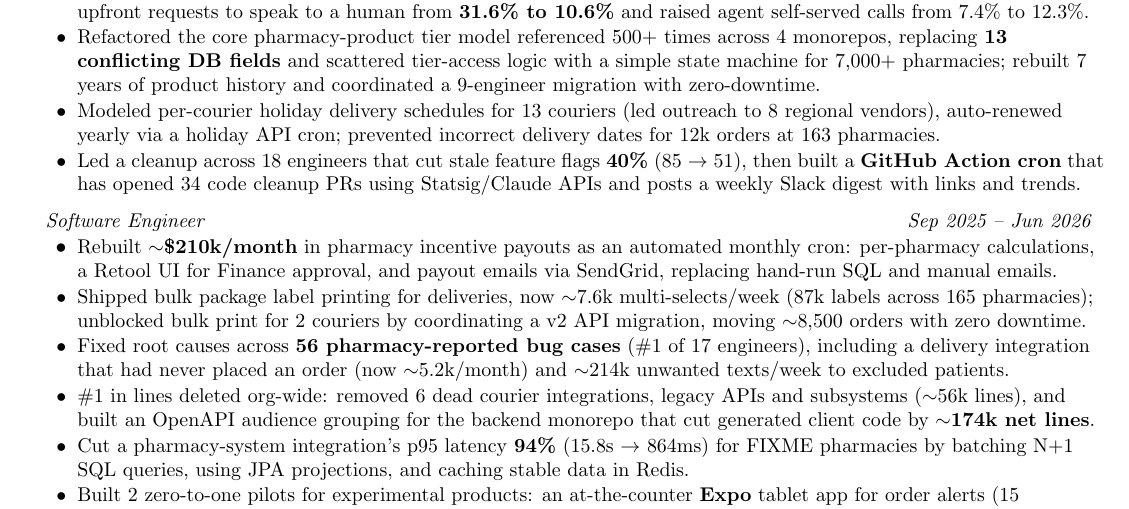
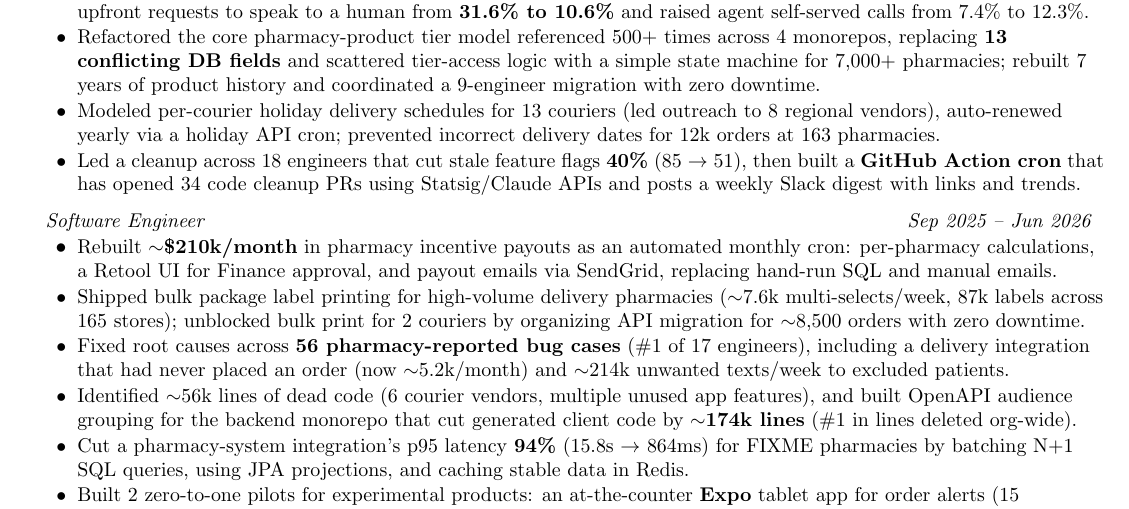
Before and after one commit to owencooke/owencooke, a LaTeX CV (Owen_Cooke_Resume.tex): part of the page, cut so that both start at the same text. Compiled offline with pdfLaTeX.

Commit message:
finish google comments

```diff
--- a/Owen_Cooke_Resume.tex
+++ b/Owen_Cooke_Resume.tex
@@ -74,12 +74,12 @@
 \resumeItemListStart
 \resumeItem{Rebuilt $\sim$\textbf{\$210k/month} in pharmacy incentive payouts as an automated monthly cron: per-pharmacy calculations, a Retool UI for Finance approval, and payout emails via SendGrid, replacing hand-run SQL and manual emails.}
 
-\resumeItem{Shipped bulk package label printing for deliveries, now $\sim$7.6k multi-selects/week (87k labels across 165 pharmacies); unblocked bulk print for 2 couriers by coordinating a v2 API migration, moving $\sim$8,500 orders with zero downtime.}
+\resumeItem{Shipped bulk package label printing for high-volume delivery pharmacies ($\sim$7.6k multi-selects/week, 87k labels across 165 stores); unblocked bulk print for 2 couriers by organizing API migration for $\sim$8,500 orders with zero downtime.}
 
 \resumeItem{Fixed root causes across \textbf{56 pharmacy-reported bug cases} (\#1 of 17 engineers), including a delivery integration that had never placed an order (now $\sim$5.2k/month) and $\sim$214k unwanted texts/week to excluded patients.}
 
 % TODO bold?
-\resumeItem{\#1 in lines deleted org-wide: removed 6 dead courier integrations, legacy APIs and subsystems ($\sim$56k lines), and built an OpenAPI audience grouping for the backend monorepo that cut generated client code by $\sim$\textbf{174k net lines}.}
+\resumeItem{Identified $\sim$56k lines of dead code (6 courier vendors, multiple unused app features), and built OpenAPI audience grouping for the backend monorepo that cut generated client code by $\sim$\textbf{174k lines} (\#1 in lines deleted org-wide).}
 
 \resumeItem{Cut a pharmacy-system integration's p95 latency \textbf{94\%} (15.8s $\rightarrow$ 864ms) for FIXME pharmacies by batching N+1 SQL queries, using JPA projections, and caching stable data in Redis.}
 
```
Also changed, not shown: Owen_Cooke_Resume.pdf, Owen_Cooke_Resume.tex (2 more changed lines).
